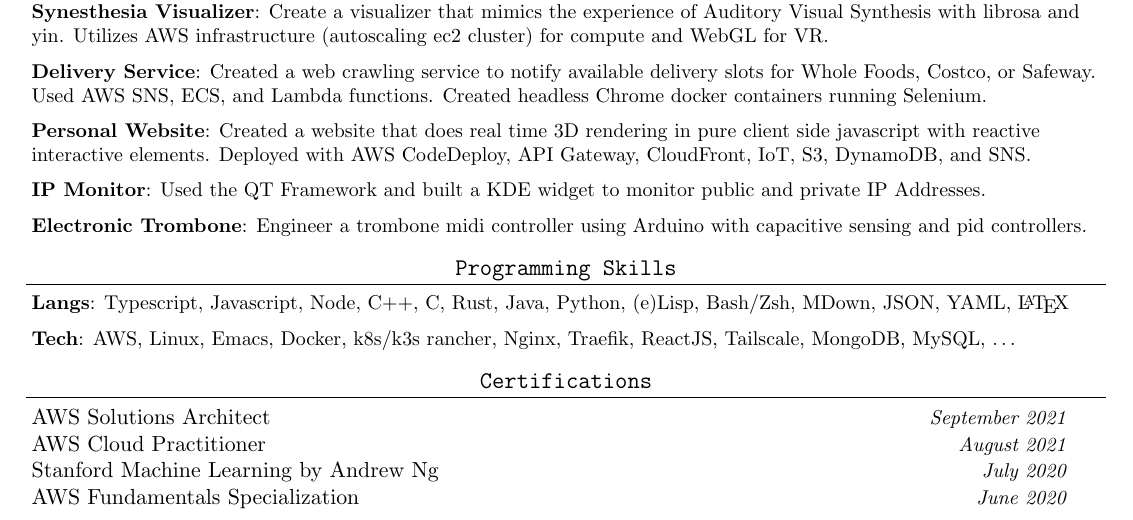
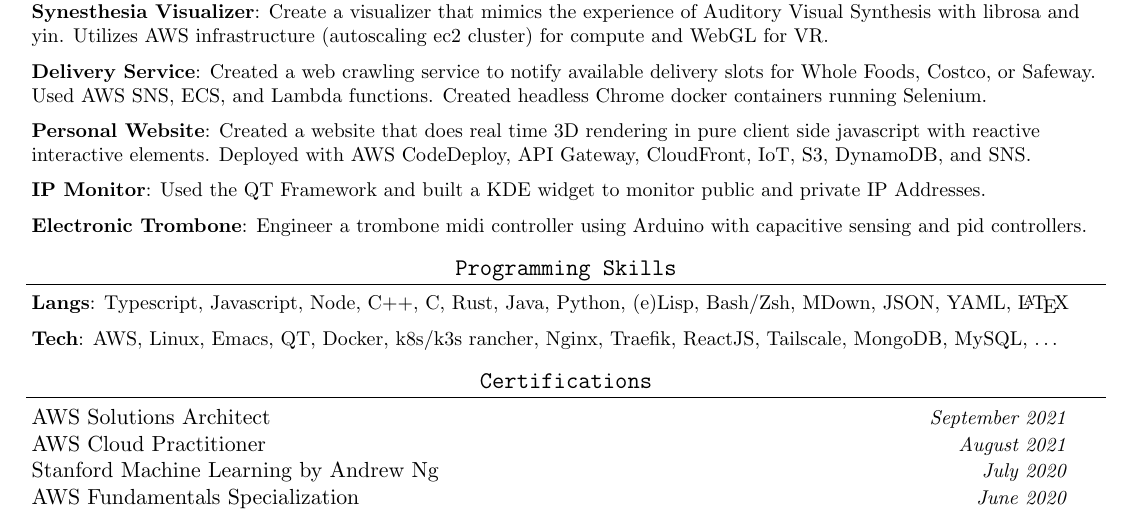
Before and after one commit to sachiniyer/resume, a LaTeX CV (resume.tex): part of the page, cut so that both start at the same text. Compiled offline with pdfLaTeX.

Commit message:
add qt and link

```diff
--- a/resume.tex
+++ b/resume.tex
@@ -184,7 +184,7 @@
 \resumeItem{Langs}
 {Typescript, Javascript, Node, C++, C, Rust, Java, Python, \href{https://github.com/sachiniyer/emacs/blob/old-config/.emacs}{(e)Lisp}, Bash/Zsh, MDown, JSON, YAML, \LaTeX} % chktex 36
 \resumeItem{Tech}
-{\href{https://www.credly.com/badges/ef46fdf4-2c55-474d-a963-9ee14107160f}{AWS}, \href{https://github.com/sachiniyer/resume/tree/master/environment}{Linux}, \href{https://github.com/sachiniyer/emacs}{Emacs}, Docker, \href{https://github.com/sachiniyer/cheap_portable_k3s/blob/main/README.pdf}{k8s/k3s rancher}, Nginx, Traefik, ReactJS, Tailscale, MongoDB, MySQL, \ldots}
+{\href{https://www.credly.com/badges/ef46fdf4-2c55-474d-a963-9ee14107160f}{AWS}, \href{https://github.com/sachiniyer/resume/tree/master/environment}{Linux}, \href{https://github.com/sachiniyer/emacs}{Emacs}, \href{https://github.com/sachiniyer/ip-monitor}{QT}, Docker, \href{https://github.com/sachiniyer/cheap_portable_k3s/blob/main/README.pdf}{k8s/k3s rancher}, Nginx, Traefik, ReactJS, Tailscale, MongoDB, MySQL, \ldots}
 \resumeSubHeadingListEnd{}
 
 
```
Also changed, not shown: resume.pdf.
